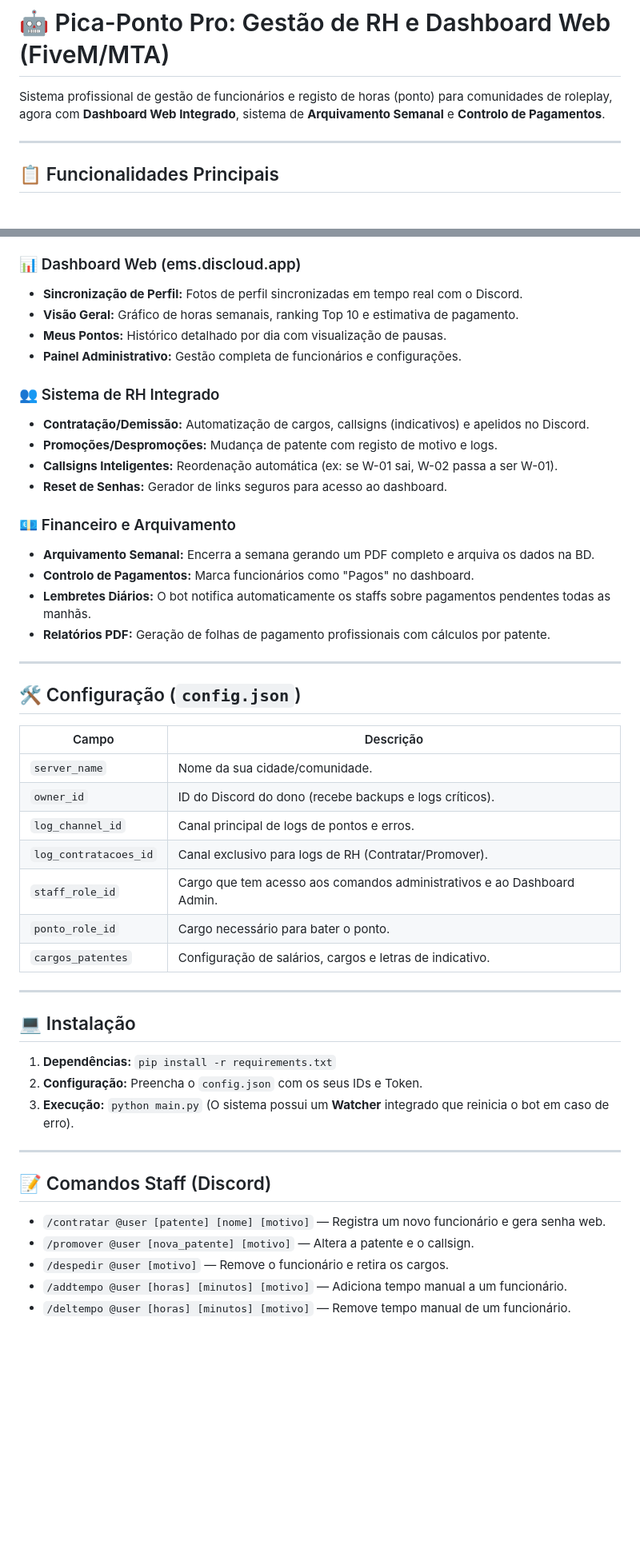
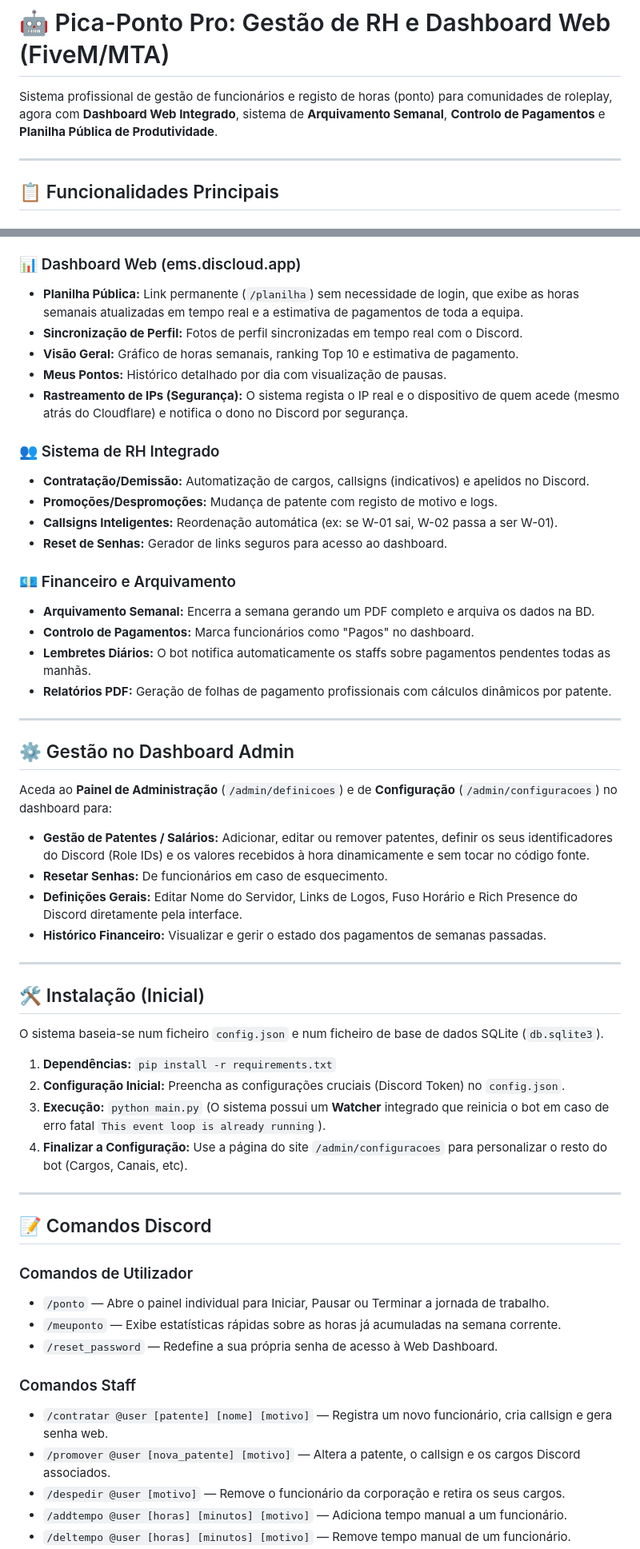
Before and after one commit to andyoliveiraa/bot-discord-ems, a Markdown page: README.md, 2 parts joined by grey strips. Shown at 80% size. Drawn GitHub-style; blank space fills up the shorter version.

Commit message:
docs: update README with public spreadsheet feature, security tracking, and administrative dashboard management workflows

```diff
--- a/README.md
+++ b/README.md
@@ -1,6 +1,6 @@
 # 🤖 Pica-Ponto Pro: Gestão de RH e Dashboard Web (FiveM/MTA)
 
-Sistema profissional de gestão de funcionários e registo de horas (ponto) para comunidades de roleplay, agora com **Dashboard Web Integrado**, sistema de **Arquivamento Semanal** e **Controlo de Pagamentos**.
+Sistema profissional de gestão de funcionários e registo de horas (ponto) para comunidades de roleplay, agora com **Dashboard Web Integrado**, sistema de **Arquivamento Semanal**, **Controlo de Pagamentos** e **Planilha Pública de Produtividade**.
 
 ---
 
@@ -13,10 +13,11 @@ Sistema profissional de gestão de funcionários e registo de horas (ponto) para
 - **Edição via Dashboard:** Administradores podem adicionar/remover tempo ou cancelar pontos diretamente pelo site.
 
 ### 📊 Dashboard Web (ems.discloud.app)
+- **Planilha Pública:** Link permanente (`/planilha`) sem necessidade de login, que exibe as horas semanais atualizadas em tempo real e a estimativa de pagamentos de toda a equipa.
 - **Sincronização de Perfil:** Fotos de perfil sincronizadas em tempo real com o Discord.
 - **Visão Geral:** Gráfico de horas semanais, ranking Top 10 e estimativa de pagamento.
 - **Meus Pontos:** Histórico detalhado por dia com visualização de pausas.
-- **Painel Administrativo:** Gestão completa de funcionários e configurações.
+- **Rastreamento de IPs (Segurança):** O sistema regista o IP real e o dispositivo de quem acede (mesmo atrás do Cloudflare) e notifica o dono no Discord por segurança.
 
 ### 👥 Sistema de RH Integrado
 - **Contratação/Demissão:** Automatização de cargos, callsigns (indicativos) e apelidos no Discord.
@@ -28,36 +29,40 @@ Sistema profissional de gestão de funcionários e registo de horas (ponto) para
 - **Arquivamento Semanal:** Encerra a semana gerando um PDF completo e arquiva os dados na BD.
 - **Controlo de Pagamentos:** Marca funcionários como "Pagos" no dashboard.
 - **Lembretes Diários:** O bot notifica automaticamente os staffs sobre pagamentos pendentes todas as manhãs.
-- **Relatórios PDF:** Geração de folhas de pagamento profissionais com cálculos por patente.
+- **Relatórios PDF:** Geração de folhas de pagamento profissionais com cálculos dinâmicos por patente.
 
 ---
 
-## 🛠️ Configuração (`config.json`)
+## ⚙️ Gestão no Dashboard Admin
 
-| Campo | Descrição |
-|---|---|
-| `server_name` | Nome da sua cidade/comunidade. |
-| `owner_id` | ID do Discord do dono (recebe backups e logs críticos). |
-| `log_channel_id` | Canal principal de logs de pontos e erros. |
-| `log_contratacoes_id` | Canal exclusivo para logs de RH (Contratar/Promover). |
-| `staff_role_id` | Cargo que tem acesso aos comandos administrativos e ao Dashboard Admin. |
-| `ponto_role_id` | Cargo necessário para bater o ponto. |
-| `cargos_patentes` | Configuração de salários, cargos e letras de indicativo. |
+Aceda ao **Painel de Administração** (`/admin/definicoes`) e de **Configuração** (`/admin/configuracoes`) no dashboard para:
+- **Gestão de Patentes / Salários:** Adicionar, editar ou remover patentes, definir os seus identificadores do Discord (Role IDs) e os valores recebidos à hora dinamicamente e sem tocar no código fonte.
+- **Resetar Senhas:** De funcionários em caso de esquecimento.
+- **Definições Gerais:** Editar Nome do Servidor, Links de Logos, Fuso Horário e Rich Presence do Discord diretamente pela interface.
+- **Histórico Financeiro:** Visualizar e gerir o estado dos pagamentos de semanas passadas.
 
 ---
 
-## 💻 Instalação
+## 🛠️ Instalação (Inicial)
 
+O sistema baseia-se num ficheiro `config.json` e num ficheiro de base de dados SQLite (`db.sqlite3`).
 1. **Dependências:** `pip install -r requirements.txt`
-2. **Configuração:** Preencha o `config.json` com os seus IDs e Token.
-3. **Execução:** `python main.py` (O sistema possui um **Watcher** integrado que reinicia o bot em caso de erro).
+2. **Configuração Inicial:** Preencha as configurações cruciais (Discord Token) no `config.json`.
+3. **Execução:** `python main.py` (O sistema possui um **Watcher** integrado que reinicia o bot em caso de erro fatal `This event loop is already running`).
+4. **Finalizar a Configuração:** Use a página do site `/admin/configuracoes` para personalizar o resto do bot (Cargos, Canais, etc).
 
 ---
 
-## 📝 Comandos Staff (Discord)
+## 📝 Comandos Discord
 
-- `/contratar @user [patente] [nome] [motivo]` — Registra um novo funcionário e gera senha web.
-- `/promover @user [nova_patente] [motivo]` — Altera a patente e o callsign.
-- `/despedir @user [motivo]` — Remove o funcionário e retira os cargos.
+### Comandos de Utilizador
+- `/ponto` — Abre o painel individual para Iniciar, Pausar ou Terminar a jornada de trabalho.
+- `/meuponto` — Exibe estatísticas rápidas sobre as horas já acumuladas na semana corrente.
+- `/reset_password` — Redefine a sua própria senha de acesso à Web Dashboard.
+
+### Comandos Staff
+- `/contratar @user [patente] [nome] [motivo]` — Registra um novo funcionário, cria callsign e gera senha web.
+- `/promover @user [nova_patente] [motivo]` — Altera a patente, o callsign e os cargos Discord associados.
+- `/despedir @user [motivo]` — Remove o funcionário da corporação e retira os seus cargos.
 - `/addtempo @user [horas] [minutos] [motivo]` — Adiciona tempo manual a um funcionário.
 - `/deltempo @user [horas] [minutos] [motivo]` — Remove tempo manual de um funcionário.
```
Also changed, not shown: other parts of README.md (+11 -19 lines).
